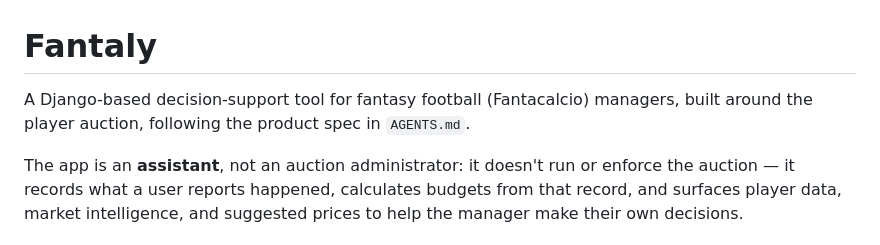
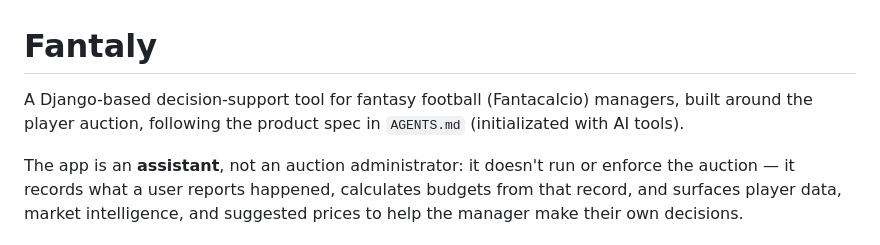
Before and after one commit to RossoSimo/fantaly, a Markdown page: README.md, the part around the change. Drawn GitHub-style.

Commit message:
CI/CD trigger

```diff
--- a/README.md
+++ b/README.md
@@ -1,7 +1,7 @@
 # Fantaly
 
 A Django-based decision-support tool for fantasy football (Fantacalcio) managers,
-built around the player auction, following the product spec in `AGENTS.md`.
+built around the player auction, following the product spec in `AGENTS.md` (initializated with AI tools).
 
 The app is an **assistant**, not an auction administrator: it doesn't run or
 enforce the auction — it records what a user reports happened, calculates
```
